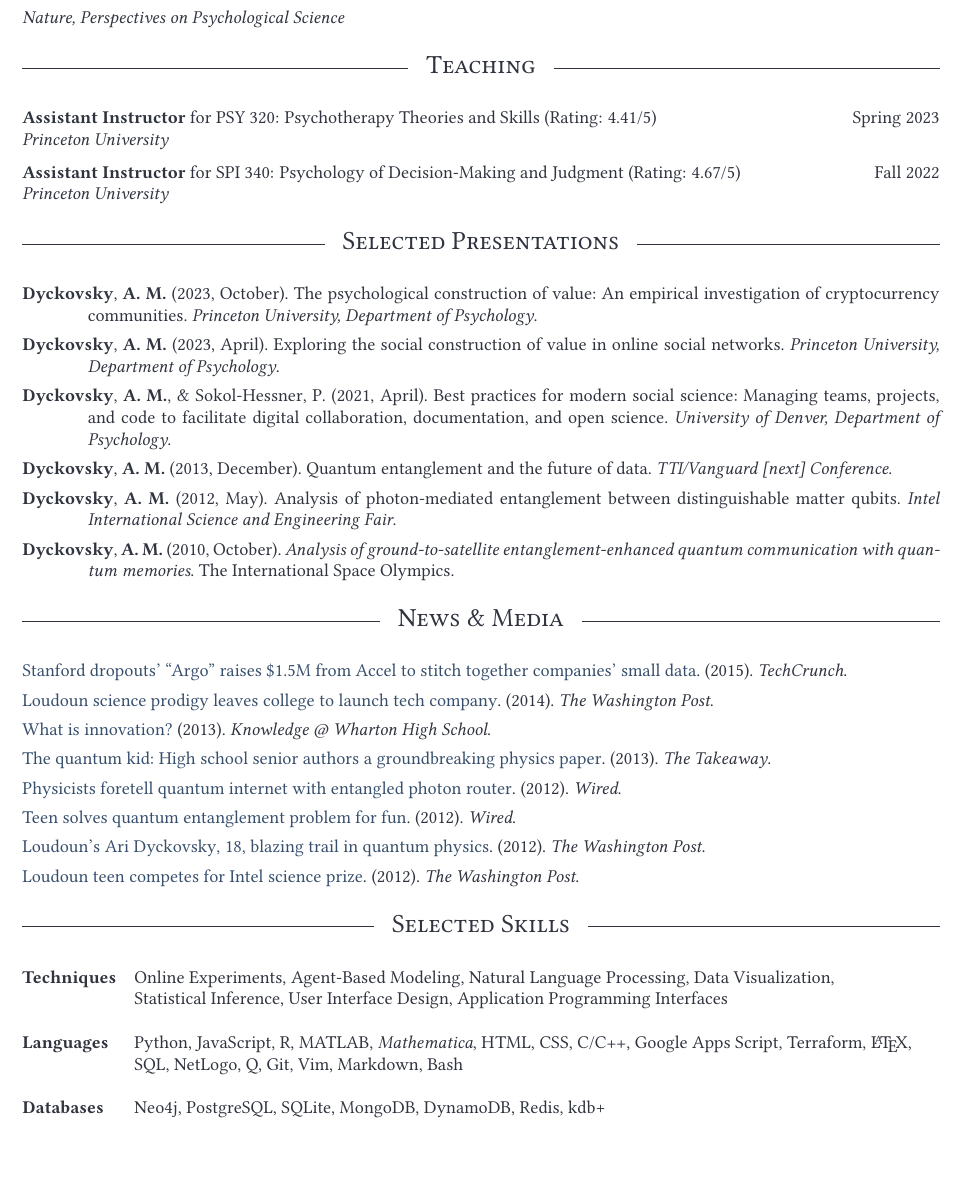
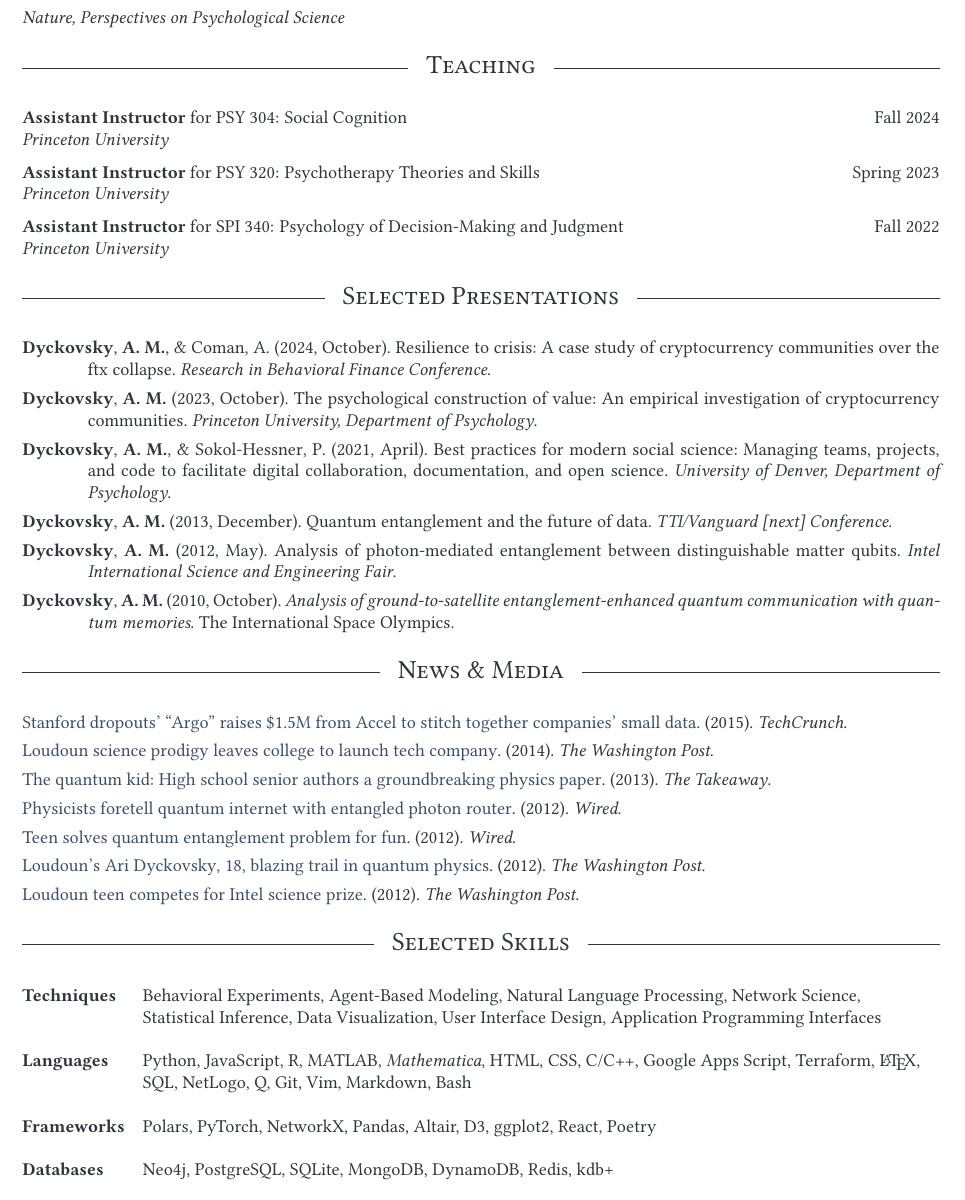
Before and after one commit to aridyckovsky/cv, a LaTeX CV (cv/cv.tex, which reads cv/bib/sources.bib, cv/cv.cls): part of page 3 of 3, cut so that both start at the same text, the shorter picture padded with empty space. Compiled offline with pdfLaTeX.

Commit message:
updates ahead of fellowship proposal

```diff
--- a/cv/bib/sources.bib
+++ b/cv/bib/sources.bib
@@ -75,10 +75,10 @@ orientation and value with computational models of gaze },
     author+an   =  { 2=highlight },
     title       =  { \href{https://journals.sagepub.com/doi/10.1177/17456916231185776}{A network approach to investigate the dynamics of individual and collective beliefs: Advances and applications of the BENDING model} },
     journal     =  { Perspectives on Psychological Science },
-    volume      =  { },
-    number      =  { },
-    pages       =  { 1-10 },
-    year        =  { 2023 },
+    volume      =  { 19 },
+    number      =  { 2 },
+    pages       =  { 444-453 },
+    year        =  { 2024 },
     keywords    =  { publications }
 }
 
@@ -224,0 +231 @@ Quantum Communication with Quantum Memories},
+    title       =   { Resilience to crisis: A case study of cryptocurrency communities over the FTX collapse},
--- a/cv/cv.cls
+++ b/cv/cv.cls
@@ -197,9 +197,9 @@
 %	TEACHING EXPERIENCE SUBSECTIONS
 %------------------------------------------------------------------------------
 
-\newenvironment{cvSubsectionTeaching}[5]{
-    \leftrightoptions{{\bf #1} for {#2} (Rating: {#3}/5)}{{#4}}
-    {\textit{#5}}
+\newenvironment{cvSubsectionTeaching}[4]{
+    \leftrightoptions{{\bf #1} for {#2}}{{#3}}
+    {\textit{#4}}
     }{
     %\vspace{0.5em} % Some space after the list of bullet points
 }
--- a/cv/cv.tex
+++ b/cv/cv.tex
@@ -387,10 +387,13 @@ sorting=dymndt
 %----------------------------------------------------------------------------------------
 
 \begin{cvSection}{Teaching}
-  \begin{cvSubsectionTeaching}{Assistant Instructor}{PSY 320: Psychotherapy Theories and Skills}{4.41}{Spring 2023}{Princeton University}
+  \begin{cvSubsectionTeaching}{Assistant Instructor}{PSY 304: Social Cognition}{Fall 2024}{Princeton University}
   \end{cvSubsectionTeaching}
 
-  \begin{cvSubsectionTeaching}{Assistant Instructor}{SPI 340: Psychology of Decision-Making and Judgment}{4.67}{Fall 2022}{Princeton University}
+  \begin{cvSubsectionTeaching}{Assistant Instructor}{PSY 320: Psychotherapy Theories and Skills}{Spring 2023}{Princeton University}
+  \end{cvSubsectionTeaching}
+
+  \begin{cvSubsectionTeaching}{Assistant Instructor}{SPI 340: Psychology of Decision-Making and Judgment}{Fall 2022}{Princeton University}
   \end{cvSubsectionTeaching}
 \end{cvSection}
 
@@ -422,14 +425,17 @@ sorting=dymndt
 \begin{cvSection}{Selected Skills}
 
   \begin{tabular}{ @{} >{\bfseries}l @{\hspace{1em}} l }
-    Techniques & Online Experiments, Agent-Based Modeling, Natural Language Processing, Data Visualization,
+    Techniques & Behavioral Experiments, Agent-Based Modeling, Natural Language Processing, Network Science,
     \\
-               & Statistical Inference, User Interface Design, Application Programming Interfaces
+               & Statistical Inference, Data Visualization, User Interface Design, Application Programming Interfaces
     \\
     \\
     Languages  & Python, JavaScript, R, MATLAB, \textit{Mathematica}, HTML, CSS, C/C\texttt{++}, Google Apps Script, Terraform, \LaTeX{},
     \\
                & SQL, NetLogo, Q, Git, Vim, Markdown, Bash
+    \\
+    \\
+    Frameworks & Polars, PyTorch, NetworkX, Pandas, Altair, D3, ggplot2, React, Poetry
     \\
     \\
     Databases  & Neo4j, PostgreSQL, SQLite, MongoDB, DynamoDB, Redis, kdb+
```
Also changed, not shown: README.md, cv/bib/sources.bib (13 more changed lines), cv/cv.tex (2 more changed lines).
